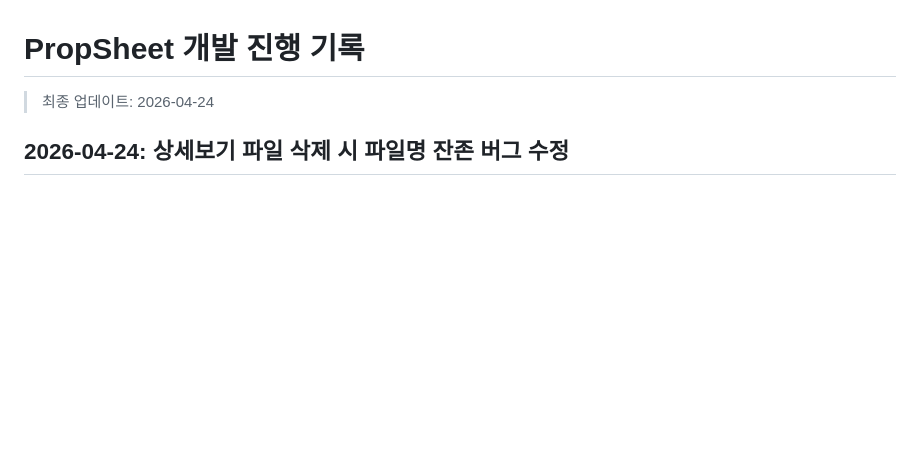
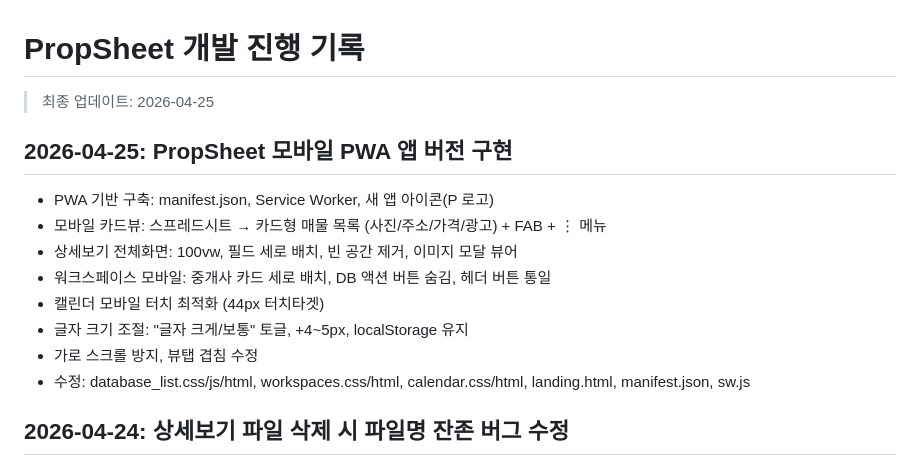
Before and after one commit to cs21jeon/Propnet, a Markdown page: propsheet/docs/progress.md, the part around the change. Rendered like a GitHub page; blank space fills up the shorter version.

Commit message:
docs: PropSheet 모바일 PWA 앱 버전 진행기록 갱신
Co-Authored-By: Claude Opus 4.6 (1M context) <noreply@anthropic.com>

```diff
--- a/propsheet/docs/progress.md
+++ b/propsheet/docs/progress.md
@@ -1,6 +1,17 @@
 # PropSheet 개발 진행 기록
 
-> 최종 업데이트: 2026-04-24
+> 최종 업데이트: 2026-04-25
+
+## 2026-04-25: PropSheet 모바일 PWA 앱 버전 구현
+
+- PWA 기반 구축: manifest.json, Service Worker, 새 앱 아이콘(P 로고)
+- 모바일 카드뷰: 스프레드시트 → 카드형 매물 목록 (사진/주소/가격/광고) + FAB + ⋮ 메뉴
+- 상세보기 전체화면: 100vw, 필드 세로 배치, 빈 공간 제거, 이미지 모달 뷰어
+- 워크스페이스 모바일: 중개사 카드 세로 배치, DB 액션 버튼 숨김, 헤더 버튼 통일
+- 캘린더 모바일 터치 최적화 (44px 터치타겟)
+- 글자 크기 조절: "글자 크게/보통" 토글, +4~5px, localStorage 유지
+- 가로 스크롤 방지, 뷰탭 겹침 수정
+- 수정: database_list.css/js/html, workspaces.css/html, calendar.css/html, landing.html, manifest.json, sw.js
 
 ## 2026-04-24: 상세보기 파일 삭제 시 파일명 잔존 버그 수정
 
```
